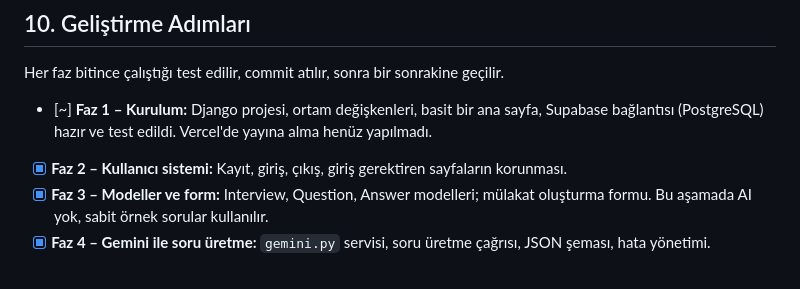
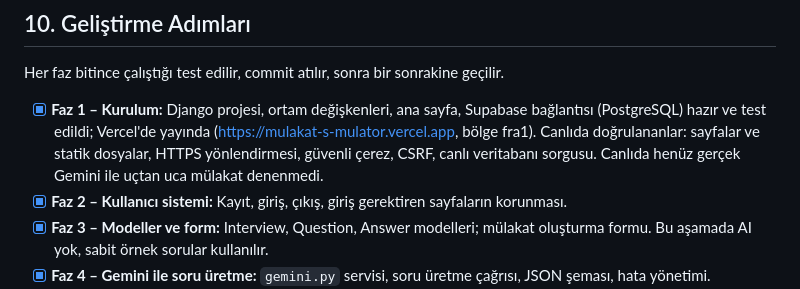
Before and after one commit to turkensar/mulakat-s-mulator, a Markdown page: docs/mulakat2.md, the part around the change. Rendered like a GitHub page.

Commit message:
docs: Faz 1'i tamamlandi olarak isaretle (Vercel'de yayinda)
Uygulama https://mulakat-s-mulator.vercel.app adresinde yayinda (Django on-ayari,
bolge fra1, commit f92ee7a). Disaridan dogrulananlar: ana sayfa, giris, kayit ve
statik dosyalar 200 (CSS Vercel CDN'den); korumali sayfalar giris sayfasina
yonleniyor; http -> https 308; csrftoken cerezi Secure ve SameSite=Lax; tokensiz
POST 403; 404 sayfasi debug degil; gecersiz kayit denemesi canli Supabase'i
sorgulayip alan hatalarini dondurdu (hesap olusmadi, 0.35 sn). Gercek Gemini ile
uctan uca mulakat ve Vercel runtime loglari henuz dogrulanmadi.

Co-Authored-By: Claude Sonnet 5 <noreply@anthropic.com>

```diff
--- a/docs/mulakat2.md
+++ b/docs/mulakat2.md
@@ -260,7 +260,7 @@ ALLOWED_HOSTS=
 
 Her faz bitince çalıştığı test edilir, commit atılır, sonra bir sonrakine geçilir.
 
-- [~] **Faz 1 – Kurulum:** Django projesi, ortam değişkenleri, basit bir ana sayfa, Supabase bağlantısı (PostgreSQL) hazır ve test edildi. Vercel'de yayına alma henüz yapılmadı.
+- [x] **Faz 1 – Kurulum:** Django projesi, ortam değişkenleri, ana sayfa, Supabase bağlantısı (PostgreSQL) hazır ve test edildi; Vercel'de yayında (https://mulakat-s-mulator.vercel.app, bölge fra1). Canlıda doğrulananlar: sayfalar ve statik dosyalar, HTTPS yönlendirmesi, güvenli çerez, CSRF, canlı veritabanı sorgusu. Canlıda henüz gerçek Gemini ile uçtan uca mülakat denenmedi.
 - [x] **Faz 2 – Kullanıcı sistemi:** Kayıt, giriş, çıkış, giriş gerektiren sayfaların korunması.
 - [x] **Faz 3 – Modeller ve form:** Interview, Question, Answer modelleri; mülakat oluşturma formu. Bu aşamada AI yok, sabit örnek sorular kullanılır.
 - [x] **Faz 4 – Gemini ile soru üretme:** `gemini.py` servisi, soru üretme çağrısı, JSON şeması, hata yönetimi.
```
